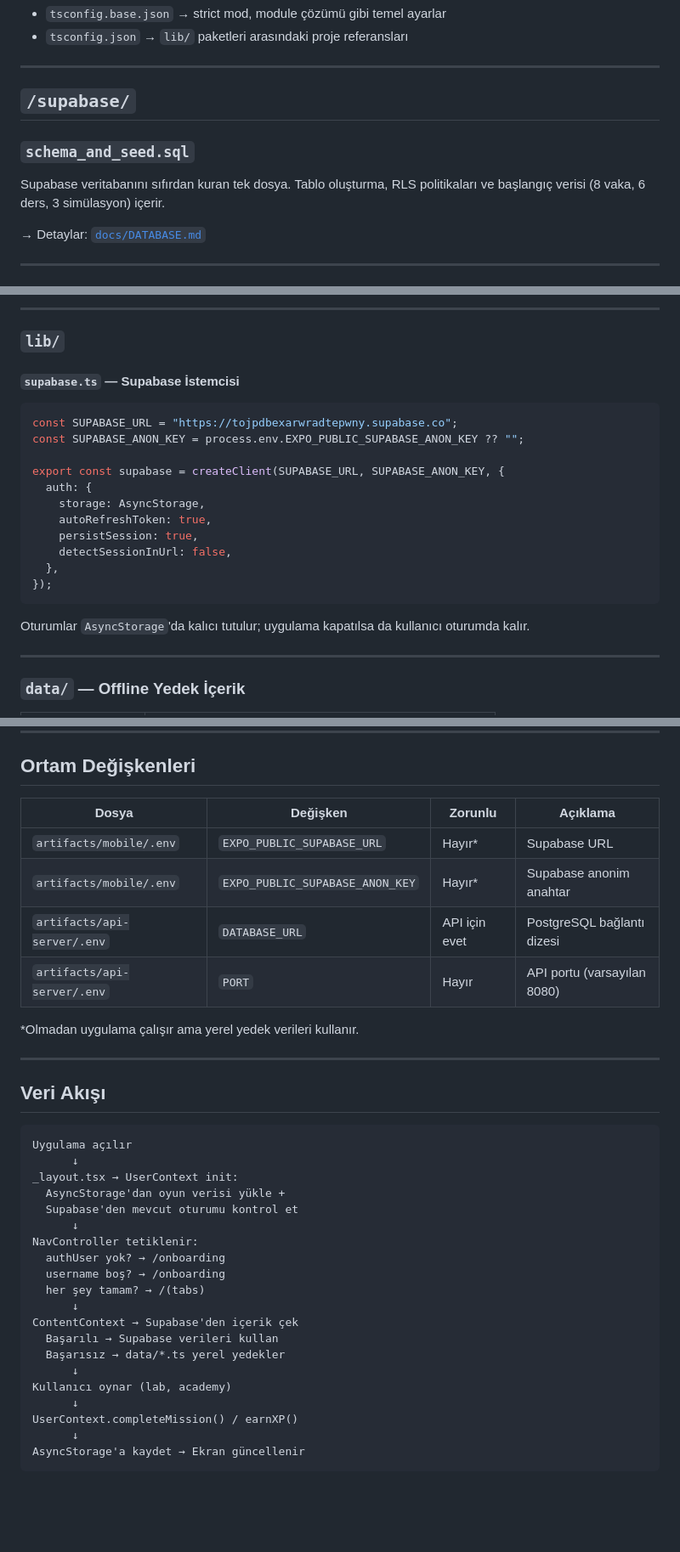
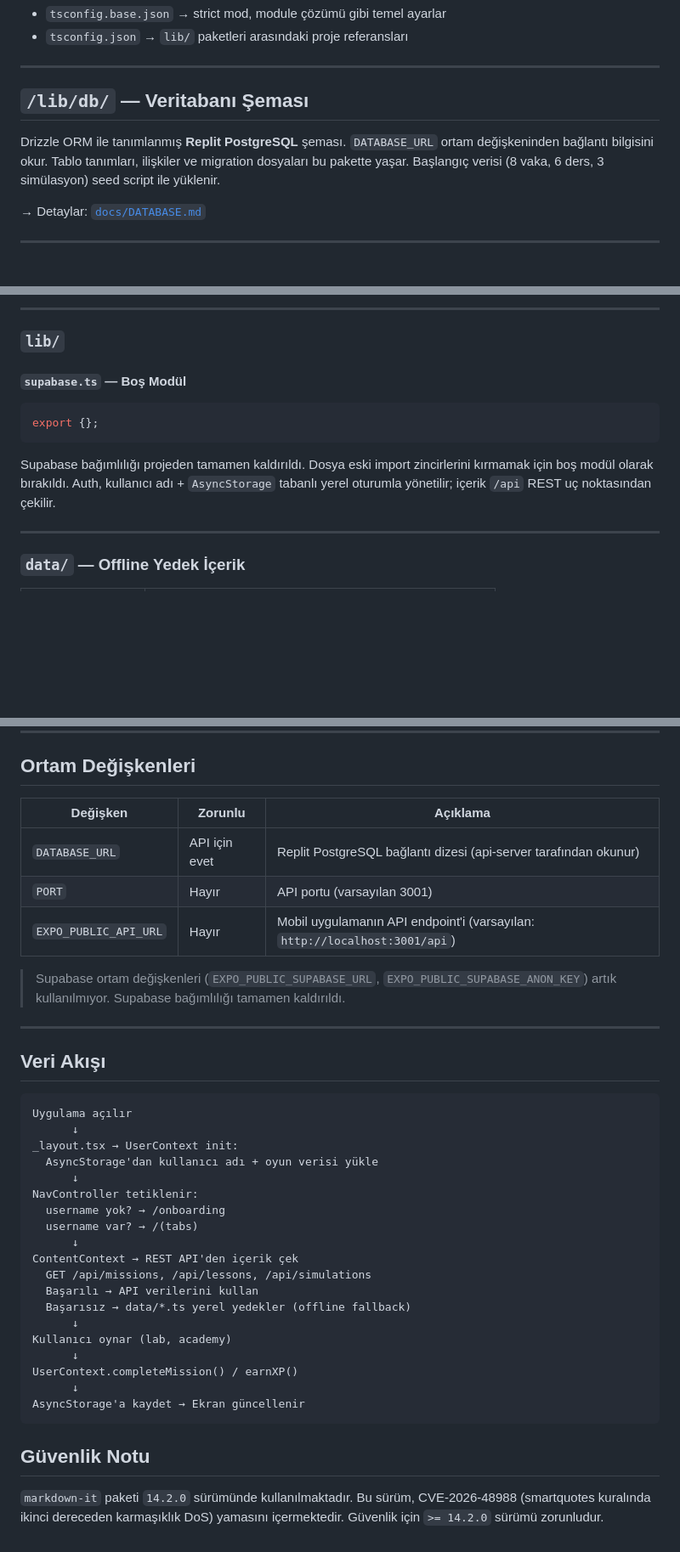
Before and after one commit to enes-onder/Awake-Mobile, a Markdown page: CODEBASE.md, 3 parts joined by grey strips. Shown at 85% size. GitHub-like rendering; blank space fills up the shorter version.

````diff
--- a/CODEBASE.md
+++ b/CODEBASE.md
@@ -48,10 +48,9 @@ pnpm'e hangi klasörlerin ayrı paket olduğunu söyler. `artifacts/mobile`, `ar
 
 ---
 
-## `/supabase/`
+## `/lib/db/` — Veritabanı Şeması
 
-### `schema_and_seed.sql`
-Supabase veritabanını sıfırdan kuran tek dosya. Tablo oluşturma, RLS politikaları ve başlangıç verisi (8 vaka, 6 ders, 3 simülasyon) içerir.
+Drizzle ORM ile tanımlanmış **Replit PostgreSQL** şeması. `DATABASE_URL` ortam değişkeninden bağlantı bilgisini okur. Tablo tanımları, ilişkiler ve migration dosyaları bu pakette yaşar. Başlangıç verisi (8 vaka, 6 ders, 3 simülasyon) seed script ile yüklenir.
 
 → Detaylar: [`docs/DATABASE.md`](docs/DATABASE.md)
 
@@ -271,23 +268,13 @@ Her zaman karanlık tema döndürür.
 
 ### `lib/`
 
-#### `supabase.ts` — Supabase İstemcisi
+#### `supabase.ts` — Boş Modül
 
 ```typescript
-const SUPABASE_URL = "https://tojpdbexarwradtepwny.supabase.co";
-const SUPABASE_ANON_KEY = process.env.EXPO_PUBLIC_SUPABASE_ANON_KEY ?? "";
-
-export const supabase = createClient(SUPABASE_URL, SUPABASE_ANON_KEY, {
-  auth: {
-    storage: AsyncStorage,
-    autoRefreshToken: true,
-    persistSession: true,
-    detectSessionInUrl: false,
-  },
-});
+export {};
 ```
 
-Oturumlar `AsyncStorage`'da kalıcı tutulur; uygulama kapatılsa da kullanıcı oturumda kalır.
+Supabase bağımlılığı projeden tamamen kaldırıldı. Dosya eski import zincirlerini kırmamak için boş modül olarak bırakıldı. Auth, kullanıcı adı + `AsyncStorage` tabanlı yerel oturumla yönetilir; içerik `/api` REST uç noktasından çekilir.
 
 ---
 
@@ -356,14 +343,13 @@ Bir branch merge'inden sonra otomatik çalışır. `pnpm install` ve gerekli kur
 
 ## Ortam Değişkenleri
 
-| Dosya | Değişken | Zorunlu | Açıklama |
-|---|---|---|---|
-| `artifacts/mobile/.env` | `EXPO_PUBLIC_SUPABASE_URL` | Hayır* | Supabase URL |
-| `artifacts/mobile/.env` | `EXPO_PUBLIC_SUPABASE_ANON_KEY` | Hayır* | Supabase anonim anahtar |
-| `artifacts/api-server/.env` | `DATABASE_URL` | API için evet | PostgreSQL bağlantı dizesi |
-| `artifacts/api-server/.env` | `PORT` | Hayır | API portu (varsayılan 8080) |
+| Değişken | Zorunlu | Açıklama |
+|---|---|---|
+| `DATABASE_URL` | API için evet | Replit PostgreSQL bağlantı dizesi (api-server tarafından okunur) |
+| `PORT` | Hayır | API portu (varsayılan 3001) |
+| `EXPO_PUBLIC_API_URL` | Hayır | Mobil uygulamanın API endpoint'i (varsayılan: `http://localhost:3001/api`) |
 
-*Olmadan uygulama çalışır ama yerel yedek verileri kullanır.
+> Supabase ortam değişkenleri (`EXPO_PUBLIC_SUPABASE_URL`, `EXPO_PUBLIC_SUPABASE_ANON_KEY`) artık kullanılmıyor. Supabase bağımlılığı tamamen kaldırıldı.
 
 ---
 
@@ -373,17 +359,16 @@ Bir branch merge'inden sonra otomatik çalışır. `pnpm install` ve gerekli kur
 Uygulama açılır
       ↓
 _layout.tsx → UserContext init:
-  AsyncStorage'dan oyun verisi yükle +
-  Supabase'den mevcut oturumu kontrol et
+  AsyncStorage'dan kullanıcı adı + oyun verisi yükle
       ↓
 NavController tetiklenir:
-  authUser yok? → /onboarding
-  username boş? → /onboarding
-  her şey tamam? → /(tabs)
+  username yok? → /onboarding
+  username var? → /(tabs)
       ↓
-ContentContext → Supabase'den içerik çek
-  Başarılı → Supabase verileri kullan
-  Başarısız → data/*.ts yerel yedekler
+ContentContext → REST API'den içerik çek
+  GET /api/missions, /api/lessons, /api/simulations
+  Başarılı → API verilerini kullan
+  Başarısız → data/*.ts yerel yedekler (offline fallback)
       ↓
 Kullanıcı oynar (lab, academy)
       ↓
@@ -391,3 +376,7 @@ UserContext.completeMission() / earnXP()
       ↓
 AsyncStorage'a kaydet → Ekran güncellenir
 ```
+
+## Güvenlik Notu
+
+`markdown-it` paketi `14.2.0` sürümünde kullanılmaktadır. Bu sürüm, CVE-2026-48988 (smartquotes kuralında ikinci dereceden karmaşıklık DoS) yamasını içermektedir. Güvenlik için `>= 14.2.0` sürümü zorunludur.
````
Also changed, not shown: other parts of CODEBASE.md (+8 -10 lines), docs/COMPONENTS.md (+4 -2 lines), docs/SCREENS.md (+25 -3 lines).
